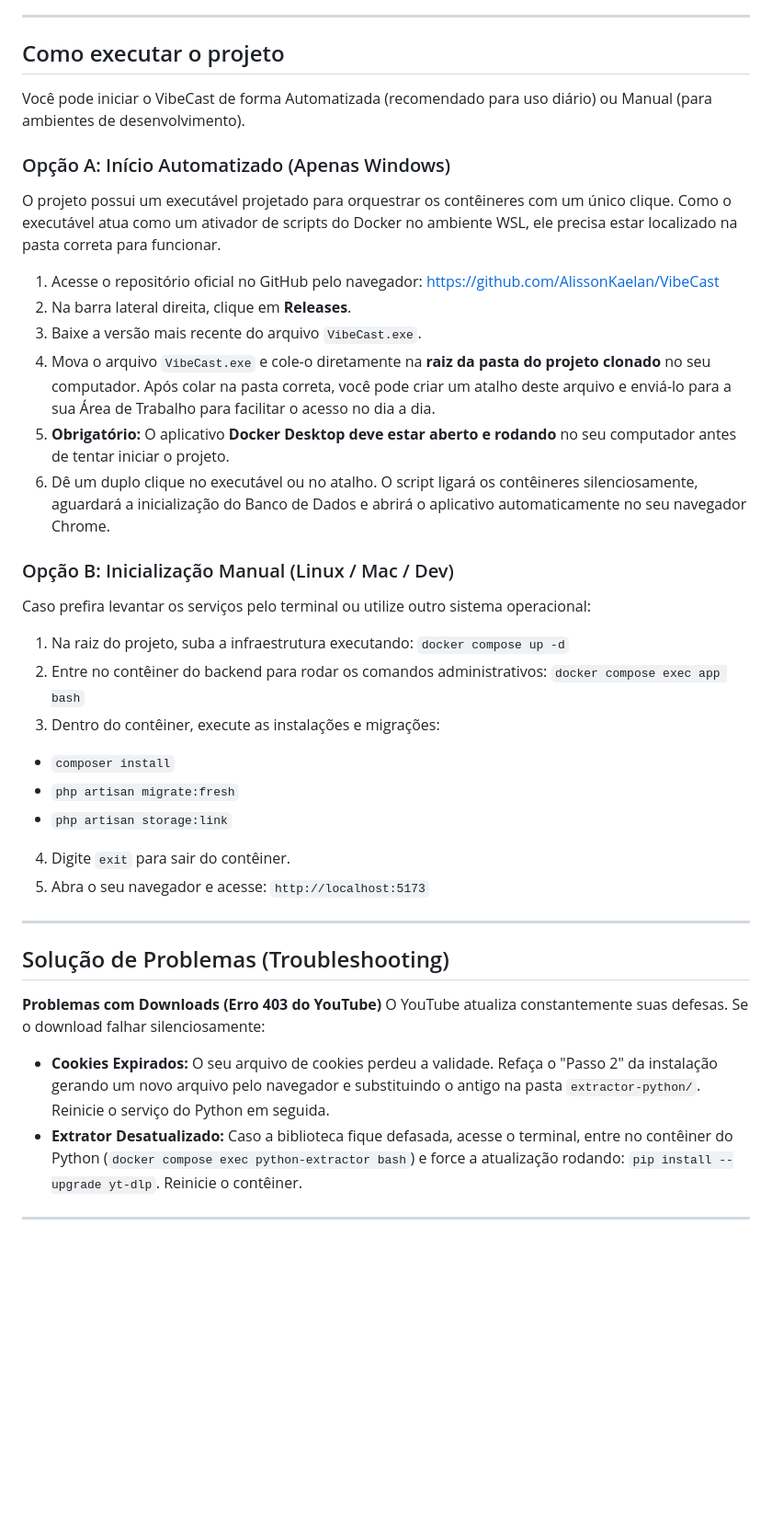
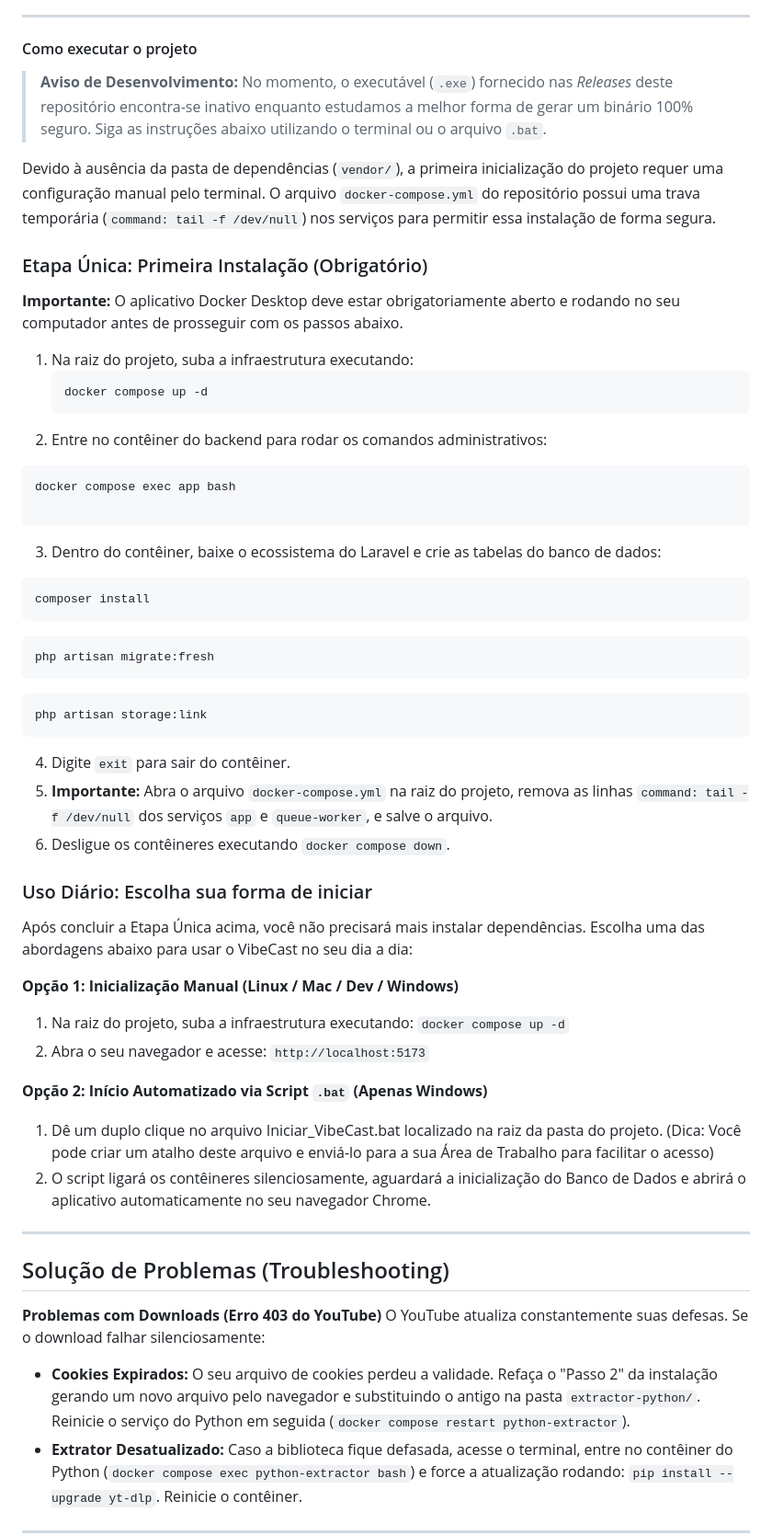
Before and after one commit to AlissonKaelan/VibeCast, a Markdown page: README.md, the part around one of its changes. Shown at 92% size. GitHub-like rendering; blank space fills up the shorter version.

Commit message:
Revise README with new installation instructions
Updated README to include additional installation steps and notes.

````diff
--- a/README.md
+++ b/README.md
@@ -127,35 +125,53 @@ processors=2
 
 ---
 
-## Como executar o projeto
+#### Como executar o projeto
 
-Você pode iniciar o VibeCast de forma Automatizada (recomendado para uso diário) ou Manual (para ambientes de desenvolvimento).
+> **Aviso de Desenvolvimento:** No momento, o executável (`.exe`) fornecido nas *Releases* deste repositório encontra-se inativo enquanto estudamos a melhor forma de gerar um binário 100% seguro. Siga as instruções abaixo utilizando o terminal ou o arquivo `.bat`.
 
-### Opção A: Início Automatizado (Apenas Windows)
+Devido à ausência da pasta de dependências (`vendor/`), a primeira inicialização do projeto requer uma configuração manual pelo terminal. O arquivo `docker-compose.yml` do repositório possui uma trava temporária (`command: tail -f /dev/null`) nos serviços para permitir essa instalação de forma segura.
 
-O projeto possui um executável projetado para orquestrar os contêineres com um único clique. Como o executável atua como um ativador de scripts do Docker no ambiente WSL, ele precisa estar localizado na pasta correta para funcionar.
+### Etapa Única: Primeira Instalação (Obrigatório)
+**Importante:** O aplicativo Docker Desktop deve estar obrigatoriamente aberto e rodando no seu computador antes de prosseguir com os passos abaixo.
 
-1. Acesse o repositório oficial no GitHub pelo navegador: [https://github.com/AlissonKaelan/VibeCast](https://github.com/AlissonKaelan/VibeCast)
-2. Na barra lateral direita, clique em **Releases**.
-3. Baixe a versão mais recente do arquivo `VibeCast.exe`.
-4. Mova o arquivo `VibeCast.exe` e cole-o diretamente na **raiz da pasta do projeto clonado** no seu computador. Após colar na pasta correta, você pode criar um atalho deste arquivo e enviá-lo para a sua Área de Trabalho para facilitar o acesso no dia a dia.
-5. **Obrigatório:** O aplicativo **Docker Desktop deve estar aberto e rodando** no seu computador antes de tentar iniciar o projeto.
-6. Dê um duplo clique no executável ou no atalho. O script ligará os contêineres silenciosamente, aguardará a inicialização do Banco de Dados e abrirá o aplicativo automaticamente no seu navegador Chrome.
+1. Na raiz do projeto, suba a infraestrutura executando:
+   ```bash
+   docker compose up -d
+   ```
+2. Entre no contêiner do backend para rodar os comandos administrativos:
+```bash
+docker compose exec app bash
 
-### Opção B: Inicialização Manual (Linux / Mac / Dev)
-
-Caso prefira levantar os serviços pelo terminal ou utilize outro sistema operacional:
-
-1. Na raiz do projeto, suba a infraestrutura executando: `docker compose up -d`
-2. Entre no contêiner do backend para rodar os comandos administrativos: `docker compose exec app bash`
-3. Dentro do contêiner, execute as instalações e migrações:
-* `composer install`
-* `php artisan migrate:fresh`
-* `php artisan storage:link`
+```
+3. Dentro do contêiner, baixe o ecossistema do Laravel e crie as tabelas do banco de dados:
+```bash
+composer install
+```
+```bash
+php artisan migrate:fresh
+```
+```bash
+php artisan storage:link
+```
 
 
 4. Digite `exit` para sair do contêiner.
-5. Abra o seu navegador e acesse: `http://localhost:5173`
+5. **Importante:** Abra o arquivo `docker-compose.yml` na raiz do projeto, remova as linhas `command: tail -f /dev/null` dos serviços `app` e `queue-worker`, e salve o arquivo.
+6. Desligue os contêineres executando `docker compose down`.
+
+### Uso Diário: Escolha sua forma de iniciar
+
+Após concluir a Etapa Única acima, você não precisará mais instalar dependências. Escolha uma das abordagens abaixo para usar o VibeCast no seu dia a dia:
+
+**Opção 1: Inicialização Manual (Linux / Mac / Dev / Windows)**
+
+1. Na raiz do projeto, suba a infraestrutura executando: `docker compose up -d`
+2. Abra o seu navegador e acesse: `http://localhost:5173`
+
+**Opção 2: Início Automatizado via Script `.bat` (Apenas Windows)**
+
+1. Dê um duplo clique no arquivo Iniciar_VibeCast.bat localizado na raiz da pasta do projeto. (Dica: Você pode criar um atalho deste arquivo e enviá-lo para a sua Área de Trabalho para facilitar o acesso)
+2. O script ligará os contêineres silenciosamente, aguardará a inicialização do Banco de Dados e abrirá o aplicativo automaticamente no seu navegador Chrome.
 
 ---
 
@@ -164,7 +180,7 @@ Caso prefira levantar os serviços pelo terminal ou utilize outro sistema operac
 **Problemas com Downloads (Erro 403 do YouTube)**
 O YouTube atualiza constantemente suas defesas. Se o download falhar silenciosamente:
 
-* **Cookies Expirados:** O seu arquivo de cookies perdeu a validade. Refaça o "Passo 2" da instalação gerando um novo arquivo pelo navegador e substituindo o antigo na pasta `extractor-python/`. Reinicie o serviço do Python em seguida.
+* **Cookies Expirados:** O seu arquivo de cookies perdeu a validade. Refaça o "Passo 2" da instalação gerando um novo arquivo pelo navegador e substituindo o antigo na pasta `extractor-python/`. Reinicie o serviço do Python em seguida (`docker compose restart python-extractor`).
 * **Extrator Desatualizado:** Caso a biblioteca fique defasada, acesse o terminal, entre no contêiner do Python (`docker compose exec python-extractor bash`) e force a atualização rodando: `pip install --upgrade yt-dlp`. Reinicie o contêiner.
 
 ---
````
Also changed, not shown: other parts of README.md (+6 -8 lines).
